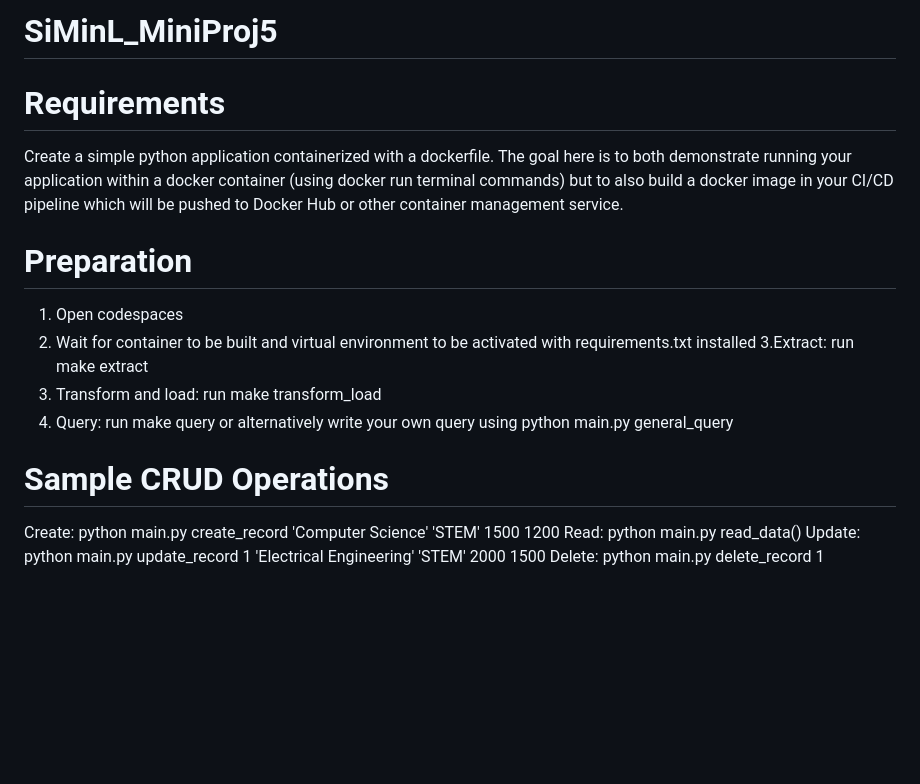
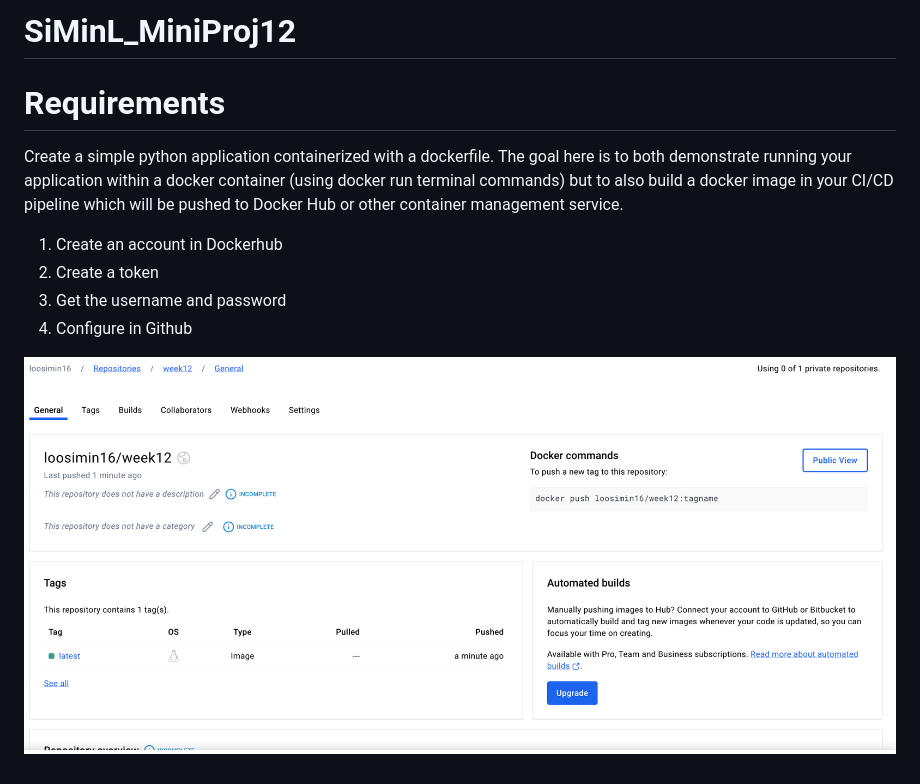
Before and after one commit to nogibjj/SiMinL_Week12, a Markdown page: README.md, the part around the change printed below. GitHub-like rendering; pictures changed too: image.png (added); blank space fills up the shorter version.

```diff
--- a/README.md
+++ b/README.md
@@ -2,18 +2,12 @@
 
-# SiMinL_MiniProj5
+# SiMinL_MiniProj12
 
 # Requirements
 Create a simple python application containerized with a dockerfile. The goal here is to both demonstrate running your application within a docker container (using docker run terminal commands) but to also build a docker image in your CI/CD pipeline which will be pushed to Docker Hub or other container management service.
 
-# Preparation
-1. Open codespaces
-2. Wait for container to be built and virtual environment to be activated with requirements.txt installed
-3.Extract: run make extract
-4. Transform and load: run make transform_load
-5. Query: run make query or alternatively write your own query using python main.py general_query <insert query>
+1. Create an account in Dockerhub
+2. Create a token
+3. Get the username and password
+4. Configure in Github
 
-# Sample CRUD Operations
-Create: python main.py create_record 'Computer Science' 'STEM' 1500 1200
-Read: python main.py read_data()
-Update: python main.py update_record 1 'Electrical Engineering' 'STEM' 2000 1500
-Delete: python main.py delete_record 1
+![alt text](image.png)
```
Also changed, not shown: other parts of README.md (+1 -1 lines).
